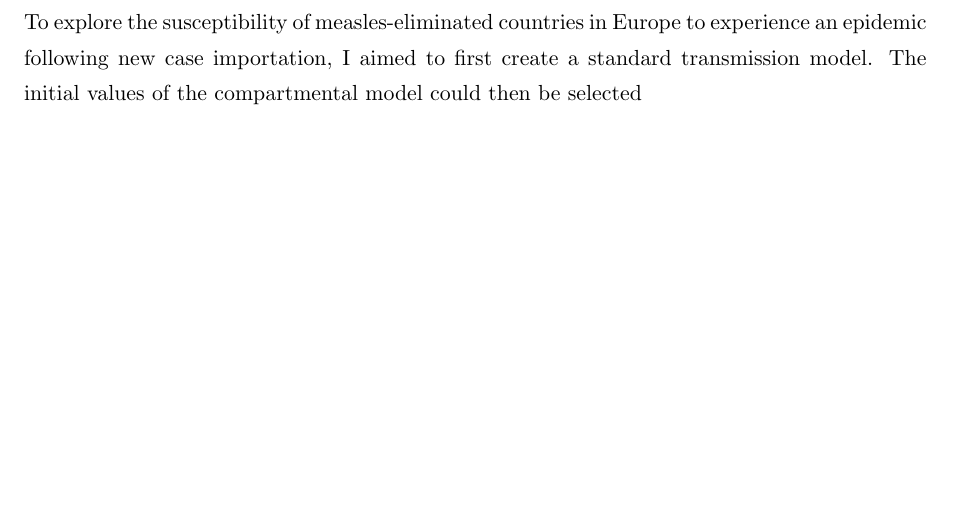
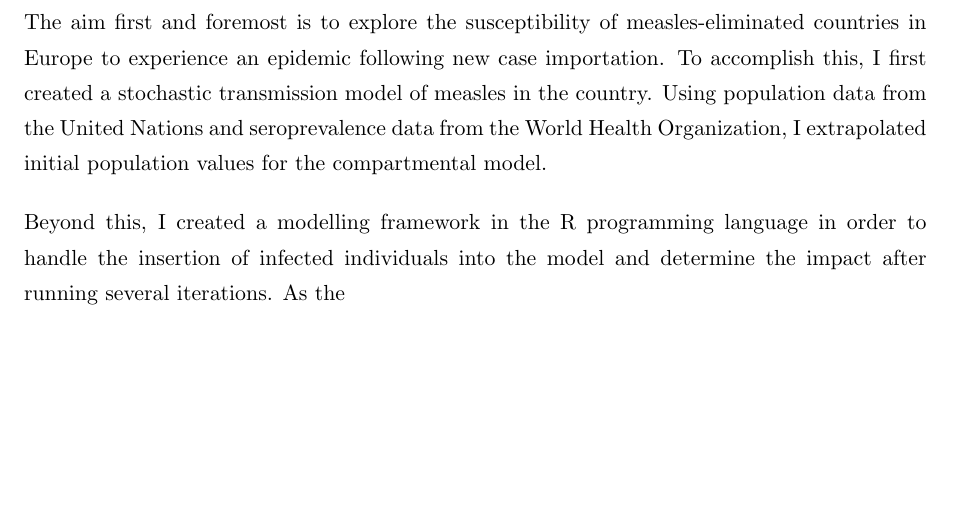
Before and after one commit to beansrowning/thesis, a LaTeX document (sections/aims.tex): part of the page, cut so that both start at the same text. Compiled offline with pdfLaTeX.

Commit message:
Some work

```diff
--- a/sections/aims.tex
+++ b/sections/aims.tex
@@ -1,9 +1,14 @@
 \documentclass[../Paper.tex]{subfiles}
 \begin{document}
   \justifying
-  To explore the susceptibility of measles-eliminated countries in Europe to
-  experience an epidemic following new case importation, I aimed to first create
-  a standard transmission model. The initial values of the compartmental model
-  could then be selected
+  The aim first and foremost is to explore the susceptibility of measles-eliminated
+  countries in Europe to experience an epidemic following new case importation.
+  To accomplish this, I first created a stochastic transmission model of measles
+  in the country. Using population data from the United Nations and seroprevalence data from the World Health Organization,
+  I extrapolated initial population values for the compartmental model.
+
+  Beyond this, I created a modelling framework in the R programming language
+  in order to handle the insertion of infected individuals into the model and
+  determine the impact after running several iterations. As the
   \clearpage
 \end{document}
```
Also changed, not shown: Paper.tex (+1 -0 lines).
